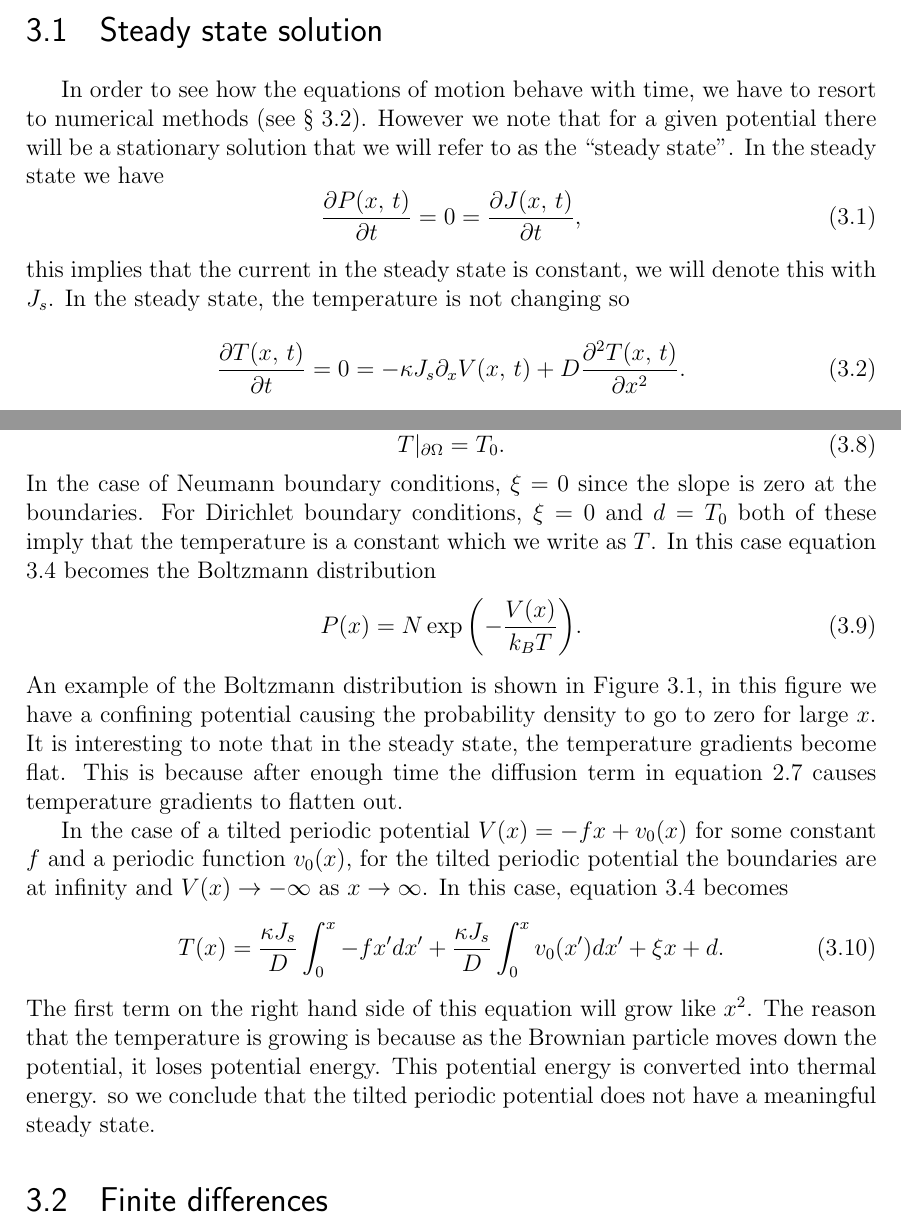
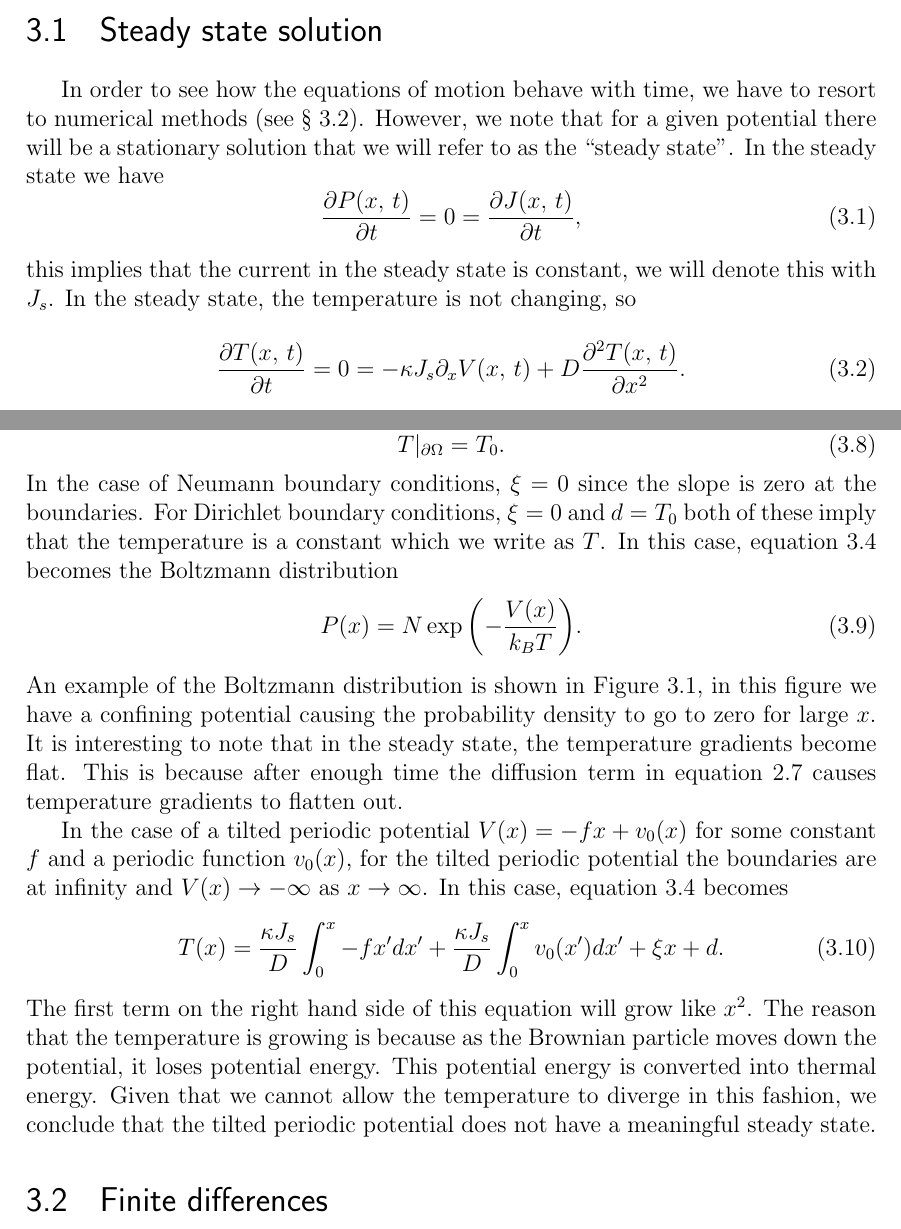
Before and after one commit to JackDevine/Honours2016, a LaTeX thesis (Thesis/Thesis.tex, which reads Thesis/SolvingTheSystem.tex): two parts of pages 25 and 26 of 53, joined at a grey line, cut so that both start at the same text. Compiled offline with pdfLaTeX.

Commit message:
Updated thesis

```diff
--- a/Thesis/SolvingTheSystem.tex
+++ b/Thesis/SolvingTheSystem.tex
@@ -3,11 +3,11 @@
 %\epigraph{People either write code that works, or they don't.}{\textbf{Colin Fox -- 2016}}
 Now that we have determined that our system is physical and we have made insights into the qualitative nature of our system, we must build techniques for solving the system so that we can gain quantitative insights. We will begin in ~\autoref{SteadyState} by using analytical techniques to find stationary solutions to our equations of motion.
 \section{Steady state solution} \label{SteadyState}
-In order to see how the equations of motion behave with time, we have to resort to numerical methods (see \autoref{numerics}). However we note that for a given potential there will be a stationary solution that we will refer to as the ``steady state''. In the steady state we have
+In order to see how the equations of motion behave with time, we have to resort to numerical methods (see \autoref{numerics}). However, we note that for a given potential there will be a stationary solution that we will refer to as the ``steady state''. In the steady state we have
 \begin{equation}
 \frac{\partial P(x, \, t)}{\partial t} = 0 = \frac{\partial J(x, \, t)}{\partial t},
 \end{equation}
-this implies that the current in the steady state is constant, we will denote this with $J_s$. In the steady state, the temperature is not changing so
+this implies that the current in the steady state is constant, we will denote this with $J_s$. In the steady state, the temperature is not changing, so
 \begin{equation}
 \frac{\partial T(x, \, t)}{\partial t} = 0 = -\kappa J_s \partial_x V(x, \, t) + D \frac{\partial^2 T(x, \, t)}{\partial x^2}. \label{eqn:steadyTemp}
 \end{equation}
@@ -35,7 +35,7 @@ or Dirichlet,
 \begin{equation}
 T \rvert_{\partial \Omega} = T_0.
 \end{equation}
-In the case of Neumann boundary conditions, $\xi = 0$ since the slope is zero at the boundaries. For Dirichlet boundary conditions, $\xi = 0$ and $d = T_0$ both of these imply that the temperature is a constant which we write as $T$. In this case equation \ref{eqn:steadyTemperature} becomes the Boltzmann distribution
+In the case of Neumann boundary conditions, $\xi = 0$ since the slope is zero at the boundaries. For Dirichlet boundary conditions, $\xi = 0$ and $d = T_0$ both of these imply that the temperature is a constant which we write as $T$. In this case, equation \ref{eqn:steadyTemperature} becomes the Boltzmann distribution
 \begin{equation}
 P(x) = N \exp{\left (-\frac{V(x)}{k_B T} \right)}.
 \end{equation}
@@ -45,7 +45,7 @@ In the case of a tilted periodic potential $V(x) = -f x + v_0(x)$ for some const
 \begin{equation}
 T(x) = \frac{\kappa J_s}{D} \int_0^x -f x' dx' + \frac{\kappa J_s}{D} \int_0^x v_0(x') dx' + \xi x + d.
 \end{equation}
-The first term on the right hand side of this equation will grow like $x^2$. The reason that the temperature is growing is because as the Brownian particle moves down the potential, it loses potential energy. This potential energy is converted into thermal energy. so we conclude that the tilted periodic potential does not have a meaningful steady state.
+The first term on the right hand side of this equation will grow like $x^2$. The reason that the temperature is growing is because as the Brownian particle moves down the potential, it loses potential energy. This potential energy is converted into thermal energy. Given that we cannot allow the temperature to diverge in this fashion, we conclude that the tilted periodic potential does not have a meaningful steady state.
 %In the case of a confined potential, this steady state is given by the Boltzmann distribution
 %\begin{equation}
 %P(x) = N \exp(\frac{V(x)}{k_B T}).
```
Also changed, not shown: Thesis/Thesis.pdf.
